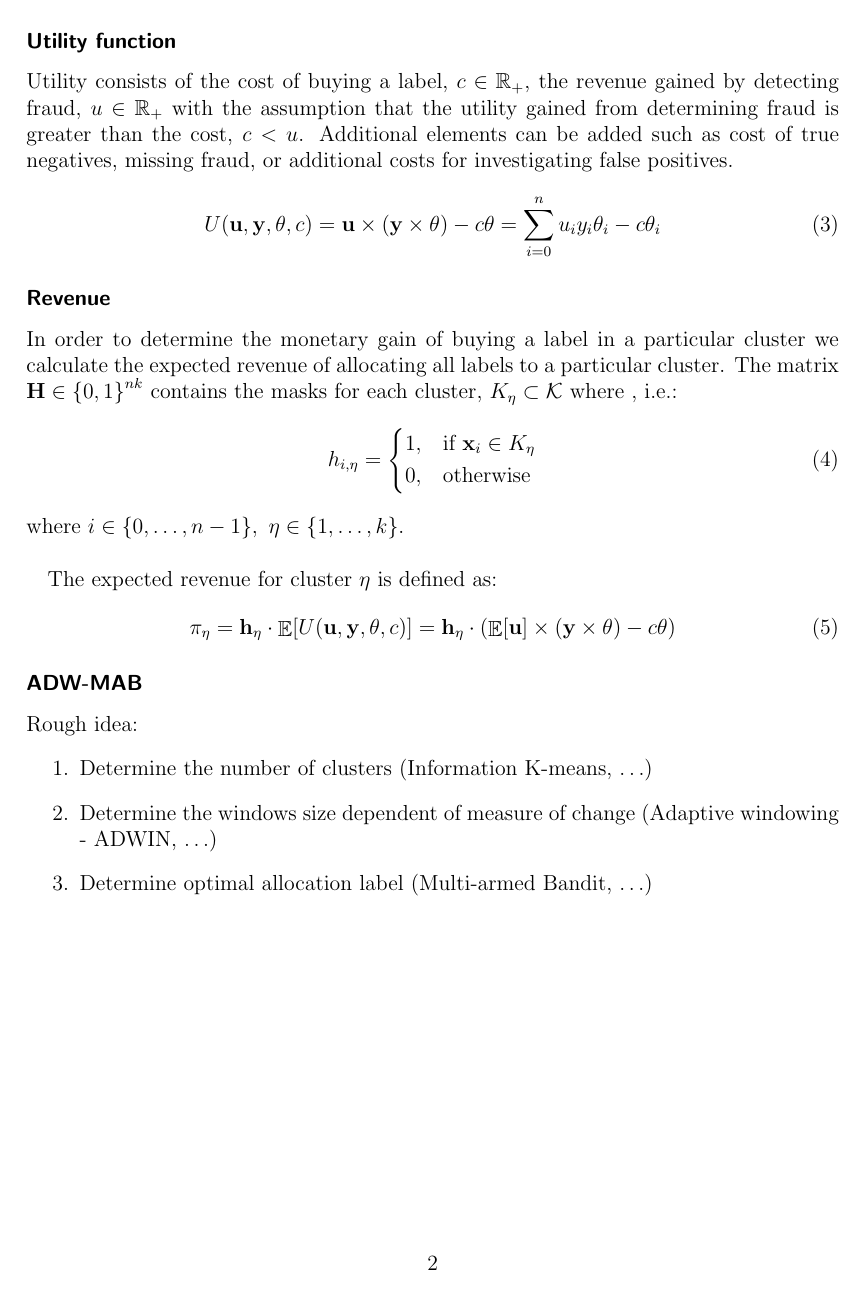
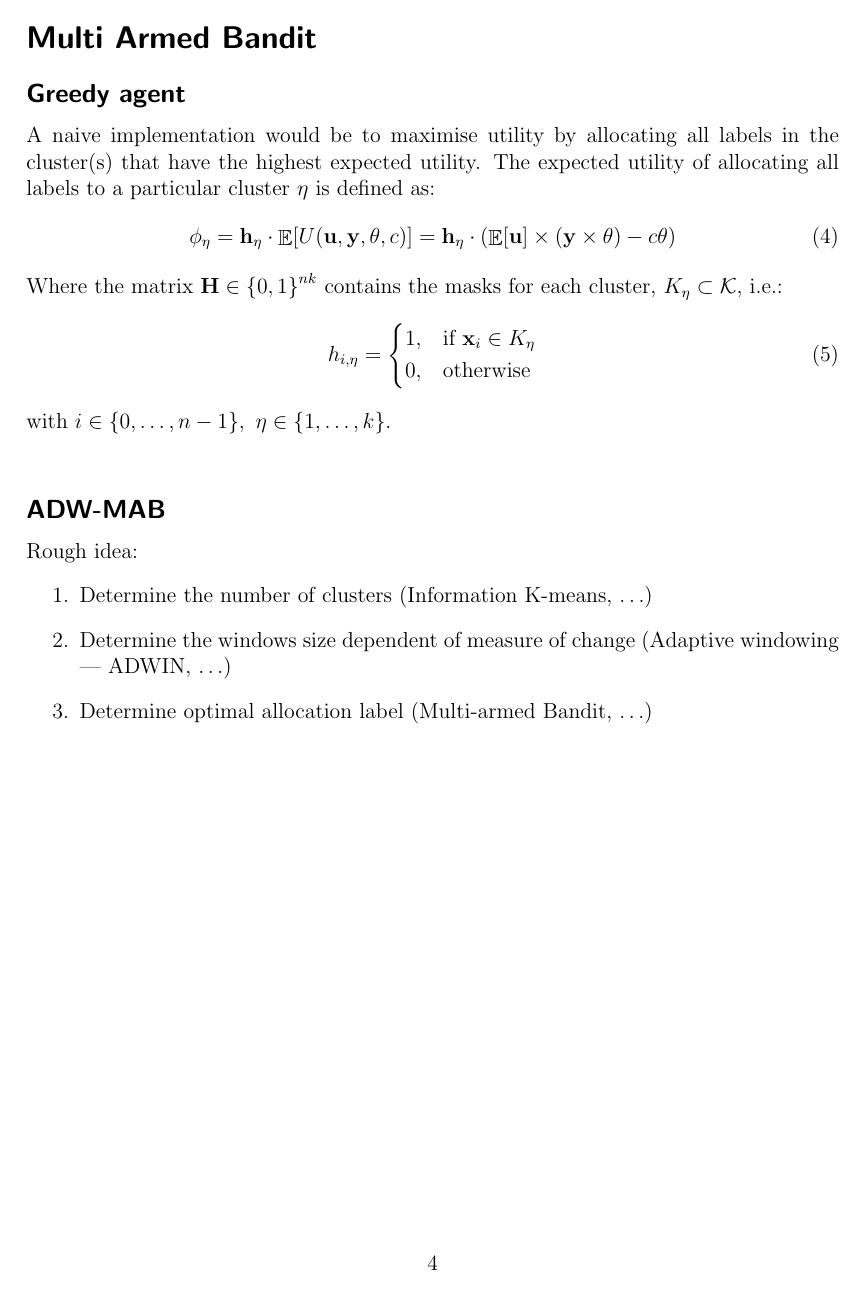
Before and after one commit to AndreasAlam/olac, a LaTeX document (Docs/approach/tex/lac.tex, which reads Docs/approach/tex/mab.tex): page 2 of 2 before the commit and page 4 of 5 after it. Compiled offline with pdfLaTeX.

Commit message:
[WIP] LAC theoretical write-up

```diff
--- a/Docs/approach/tex/lac.tex
+++ b/Docs/approach/tex/lac.tex
@@ -17,3 +32,8 @@ Compute the optimal allocation of labels acquisitions that maximize, under resou
+\section*{Multi Armed Bandit}
+\input{mab}
+
+\newpage
+\section*{Definitions:}
 \begin{itemize}
 \item Let $\mathbf{X} \in \mathbb{R}^{nm}$ be the observed data.
 \item Let $\textbf{f} \in \mathbb{R}^{m}$ be the vector of features.
@@ -41,33 +47 @@ m_{\eta}^{(q + 1)} = \frac{1}{\lvert K_{\eta}^{(q)}\rvert}\sum_{x_{i} \in K_{\et
-\subsubsection*{Utility function}
-Utility consists of the cost of buying a label, $c \in \mathbb{R_{+}}$, the revenue gained by detecting fraud, $u \in \mathbb{R_+}$ with the assumption that the
-utility gained from determining fraud is greater than the cost, $c < u$. Additional elements can be added such as cost of true negatives, missing fraud, or additional costs for investigating false positives.
-\begin{equation}
-U(\textbf{u}, \mathbf{y}, \theta, c) = \textbf{u} \times (\textbf{y} \times \theta) - c \theta = \sum_{i=0}^{n}u_{i}y_{i}\theta_{i} - c\theta_{i}
-\end{equation}
-
-\subsubsection*{Revenue}
-In order to determine the monetary gain of buying a label in a particular cluster we calculate the expected revenue of allocating all labels to a particular cluster. The matrix $\textbf{H} \in {\{0,1\}}^{nk}$ contains the masks for each cluster, $K_\eta \subset \mathcal{K} \text{ where } $, i.e.:
-\begin{equation}
-h_{i,\eta}=
-\begin{dcases}
-1,& \text{if } \textbf{x}_{i} \in K_\eta\\
-0, & \text{otherwise}
-\end{dcases}
-\end{equation}
-where $i \in \{0,\ldots,n-1\},~\eta \in \{1, \ldots, k\}$.\\
-
-The expected revenue for cluster $\eta$ is defined as:
-\begin{equation}
-\pi_{\eta} = \textbf{h}_{\eta} \cdot \mathop{\mathbb{E}}[U(\textbf{u}, \mathbf{y}, \theta, c)] = \textbf{h}_{\eta} \cdot (\mathop{\mathbb{E}}[\textbf{u}] \times (\textbf{y} \times \theta) - c\theta)
-\end{equation}
-
-
-\subsubsection*{ADW-MAB}
-Rough idea:
-\begin{enumerate}
-  \item Determine the number of clusters (Information K-means, $\ldots$)
-  \item Determine the windows size dependent of measure of change (Adaptive windowing - ADWIN, $\ldots$)
-  \item Determine optimal allocation label (Multi-armed Bandit, $\ldots$)
-\end{enumerate}
-
 \end{document}
--- /dev/null
+++ b/Docs/approach/tex/mab.tex
@@ -0,0 +1,24 @@
+\subsection*{Greedy agent}
+A naive implementation would be to maximise utility by allocating all labels in the cluster(s) that have the highest expected utility.
+The expected utility of allocating all labels to a particular cluster $\eta$ is defined as:
+\begin{equation}
+\phi_{\eta} = \textbf{h}_{\eta} \cdot \mathop{\mathbb{E}}[U(\textbf{u}, \mathbf{y}, \theta, c)] = \textbf{h}_{\eta} \cdot (\mathop{\mathbb{E}}[\textbf{u}] \times (\textbf{y} \times \theta) - c\theta)
+\end{equation}
+
+Where the matrix $\textbf{H} \in {\{0,1\}}^{nk}$ contains the masks for each cluster, $K_\eta \subset \mathcal{K}$, i.e.:
+\begin{equation}
+h_{i,\eta}=
+\begin{dcases}
+1,& \text{if } \textbf{x}_{i} \in K_\eta\\
+0, & \text{otherwise}
+\end{dcases}
+\end{equation}
+with $i \in \{0,\ldots,n-1\},~\eta \in \{1, \ldots, k\}$.\\
+
+\subsection*{ADW-MAB}
+Rough idea:
+\begin{enumerate}
+  \item Determine the number of clusters (Information K-means, $\ldots$)
+  \item Determine the windows size dependent of measure of change (Adaptive windowing | ADWIN, $\ldots$)
+  \item Determine optimal allocation label (Multi-armed Bandit, $\ldots$)
+\end{enumerate}
```
Also changed, not shown: Docs/approach/tex/clusters.tex (added, +13 -0 lines), Docs/approach/tex/intro.tex (added, +20 -0 lines), Docs/approach/tex/adwin.tex (added), Docs/approach/tex/lac.pdf, Docs/approach/tex/lac.tex (35 more changed lines), 1 other file.
